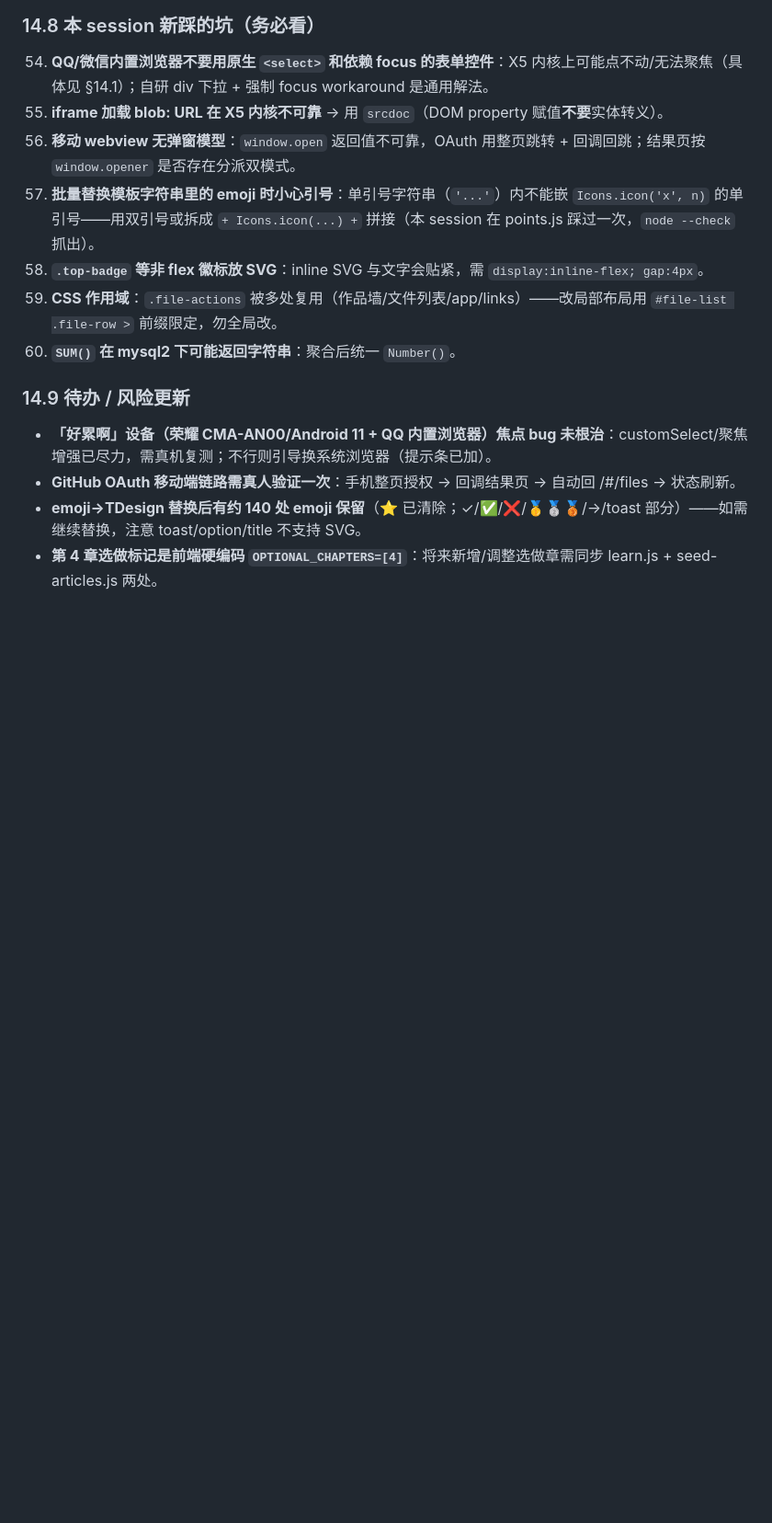
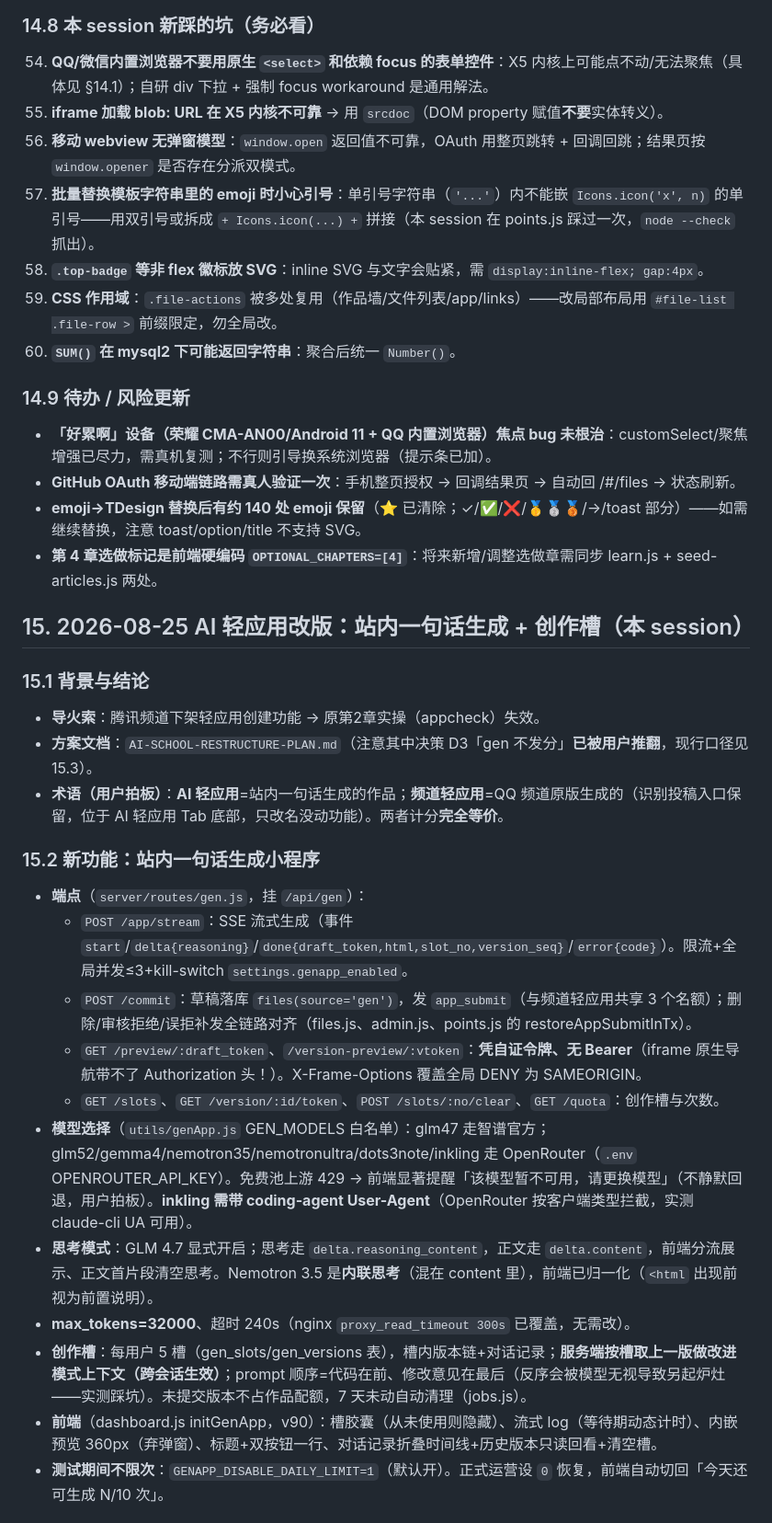
Before and after one commit to Dc-D666/pat-collector, a Markdown page: HANDOVER.md, the part around one of its changes. Shown at 92% size. Rendered like a GitHub page; blank space fills up the shorter version.

Commit message:
交接文档：新增第15节（2026-08-25 AI 轻应用改版全记录：功能/计分等价/教程改版/踩坑/待办）

```diff
--- a/HANDOVER.md
+++ b/HANDOVER.md
@@ -605,3 +605,24 @@ mysql -h127.0.0.1 -upat -p"$DB_PASSWORD" pat -e "SELECT * FROM points_log ORDER
 - **GitHub OAuth 移动端链路需真人验证一次**：手机整页授权 → 回调结果页 → 自动回 /#/files → 状态刷新。
 - **emoji→TDesign 替换后有约 140 处 emoji 保留**（⭐ 已清除；✓/✅/❌/🥇🥈🥉/→/toast 部分）——如需继续替换，注意 toast/option/title 不支持 SVG。
 - **第 4 章选做标记是前端硬编码 `OPTIONAL_CHAPTERS=[4]`**：将来新增/调整选做章需同步 learn.js + seed-articles.js 两处。
+
+## 15. 2026-08-25 AI 轻应用改版：站内一句话生成 + 创作槽（本 session）
+
+### 15.1 背景与结论
+- **导火索**：腾讯频道下架轻应用创建功能 → 原第2章实操（appcheck）失效。
+- **方案文档**：`AI-SCHOOL-RESTRUCTURE-PLAN.md`（注意其中决策 D3「gen 不发分」**已被用户推翻**，现行口径见 15.3）。
+- **术语（用户拍板）**：**AI 轻应用**=站内一句话生成的作品；**频道轻应用**=QQ 频道原版生成的（识别投稿入口保留，位于 AI 轻应用 Tab 底部，只改名没动功能）。两者计分**完全等价**。
+
+### 15.2 新功能：站内一句话生成小程序
+- **端点**（`server/routes/gen.js`，挂 `/api/gen`）：
+  - `POST /app/stream`：SSE 流式生成（事件 `start`/`delta{reasoning}`/`done{draft_token,html,slot_no,version_seq}`/`error{code}`）。限流+全局并发≤3+kill-switch `settings.genapp_enabled`。
+  - `POST /commit`：草稿落库 `files(source='gen')`，发 `app_submit`（与频道轻应用共享 3 个名额）；删除/审核拒绝/误拒补发全链路对齐（files.js、admin.js、points.js 的 restoreAppSubmitInTx）。
+  - `GET /preview/:draft_token`、`/version-preview/:vtoken`：**凭自证令牌、无 Bearer**（iframe 原生导航带不了 Authorization 头！）。X-Frame-Options 覆盖全局 DENY 为 SAMEORIGIN。
+  - `GET /slots`、`GET /version/:id/token`、`POST /slots/:no/clear`、`GET /quota`：创作槽与次数。
+- **模型选择**（`utils/genApp.js` GEN_MODELS 白名单）：glm47 走智谱官方；glm52/gemma4/nemotron35/nemotronultra/dots3note/inkling 走 OpenRouter（`.env` OPENROUTER_API_KEY）。免费池上游 429 → 前端显著提醒「该模型暂不可用，请更换模型」（不静默回退，用户拍板）。**inkling 需带 coding-agent User-Agent**（OpenRouter 按客户端类型拦截，实测 claude-cli UA 可用）。
+- **思考模式**：GLM 4.7 显式开启；思考走 `delta.reasoning_content`，正文走 `delta.content`，前端分流展示、正文首片段清空思考。Nemotron 3.5 是**内联思考**（混在 content 里），前端已归一化（`<html` 出现前视为前置说明）。
+- **max_tokens=32000**、超时 240s（nginx `proxy_read_timeout 300s` 已覆盖，无需改）。
+- **创作槽**：每用户 5 槽（gen_slots/gen_versions 表），槽内版本链+对话记录；**服务端按槽取上一版做改进模式上下文（跨会话生效）**；prompt 顺序=代码在前、修改意见在最后（反序会被模型无视导致另起炉灶——实测踩坑）。未提交版本不占作品配额，7 天未动自动清理（jobs.js）。
+- **前端**（dashboard.js initGenApp，v90）：槽胶囊（从未使用则隐藏）、流式 log（等待期动态计时）、内嵌预览 360px（弃弹窗）、标题+双按钮一行、对话记录折叠时间线+历史版本只读回看+清空槽。
+- **测试期间不限次**：`GENAPP_DISABLE_DAILY_LIMIT=1`（默认开）。正式运营设 `0` 恢复，前端自动切回「今天还可生成 N/10 次」。
+
```
Also changed, not shown: other parts of HANDOVER.md (+21 -0 lines).
